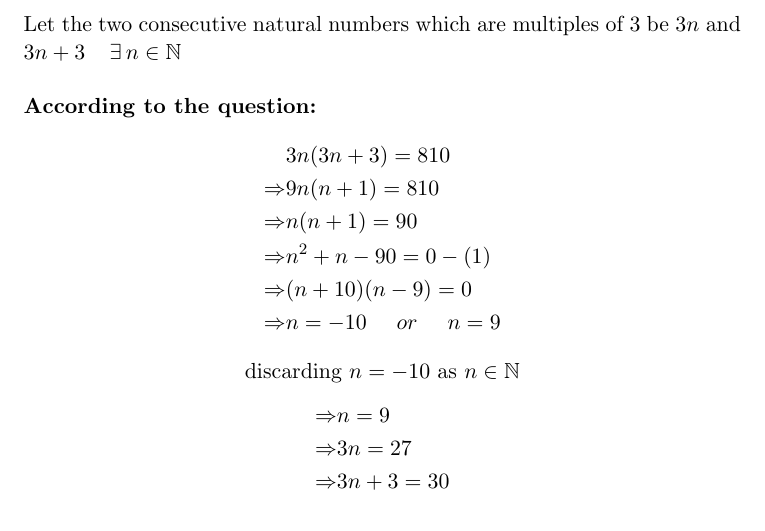
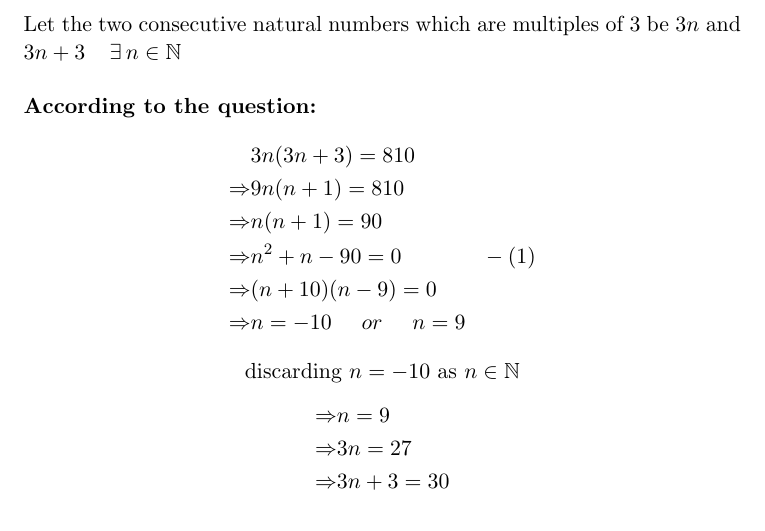
Before and after one commit to abhinavydv/AI1110-Assignments, a LaTeX problem sheet (Assignment1/main.tex): part of page 1 of 2, cut so that both start at the same text. Compiled offline with pdfLaTeX.

Commit message:
Updated Assignment 1

```diff
--- a/Assignment1/main.tex
+++ b/Assignment1/main.tex
@@ -19,7 +19,7 @@
         & 3n(3n+3) = 810\\
         \Rightarrow & 9n(n+1)=810\\
         \Rightarrow & n(n+1)=90\\
-        \Rightarrow & n^2+n-90=0\hspace{0pt} -(1)\\
+        \Rightarrow & n^2+n-90=0\hspace{40pt} -(1)\\
         \Rightarrow & (n+10)(n-9)=0\\
         \Rightarrow & n=-10 \hspace{15pt} or \hspace{15pt} n=9
     \end{align*}
```
Also changed, not shown: Assignment1/main.pdf.
